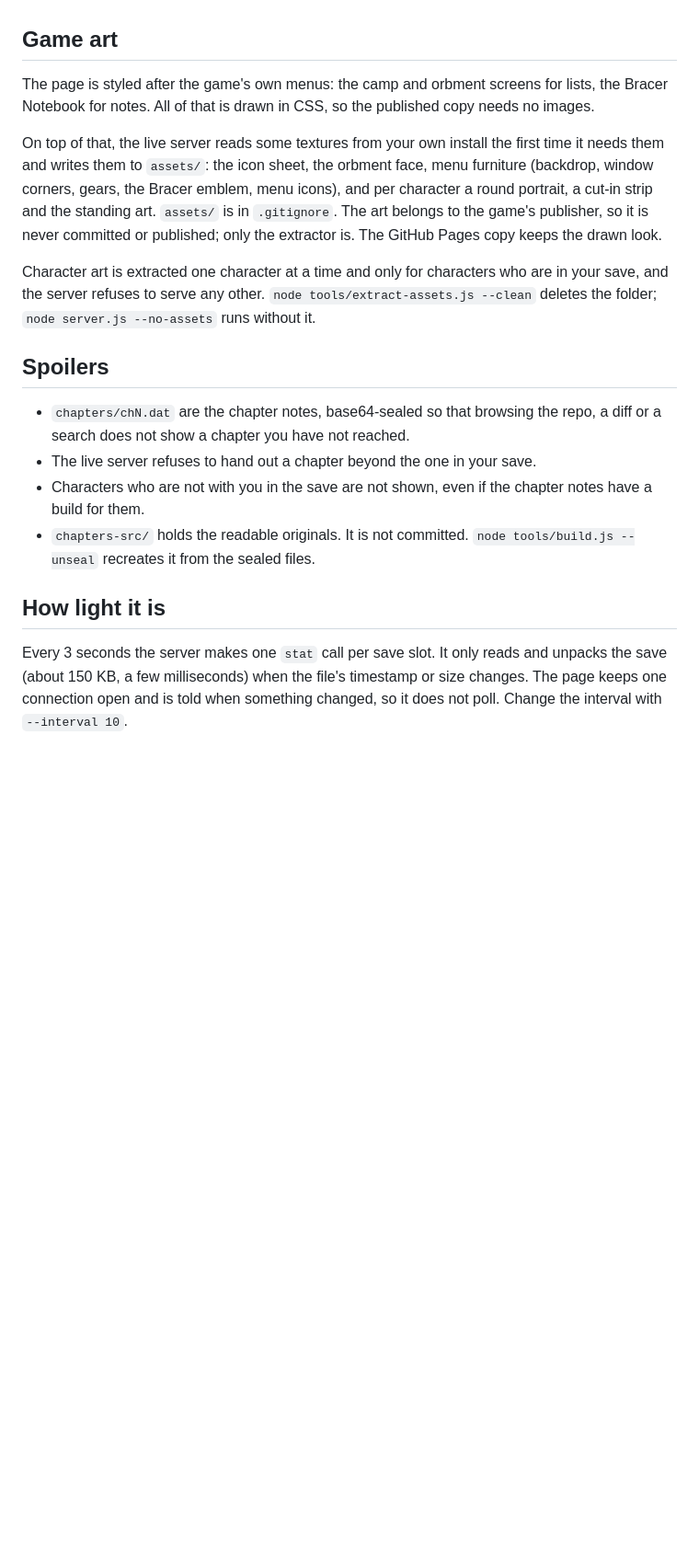
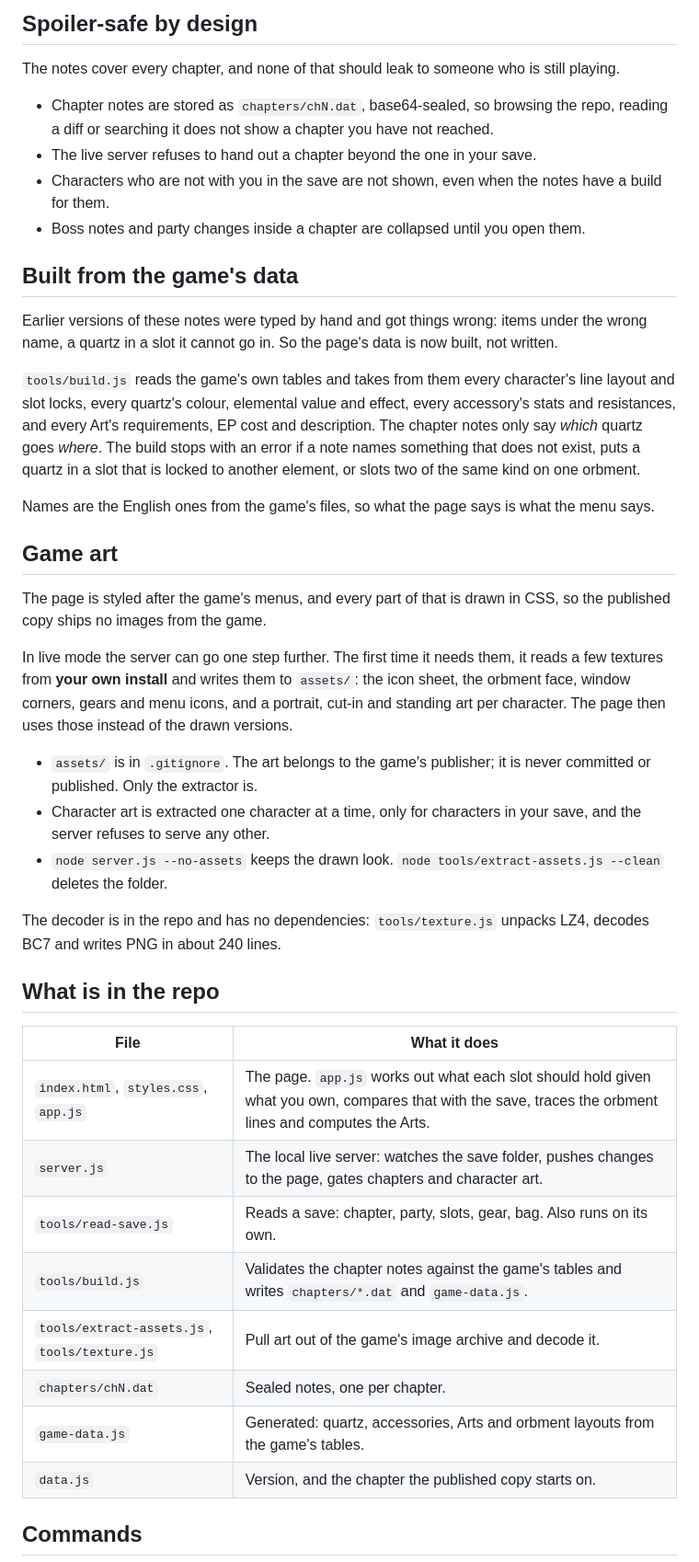
Before and after one commit to ldallacqua/trails-sky-2nd-build, a Markdown page: README.md, the part around one of its changes. Shown at 92% size. Drawn GitHub-style; blank space fills up the shorter version.

```diff
--- a/README.md
+++ b/README.md
@@ -31,20 +93,44 @@ It updates a few seconds after the game writes a save (the autosave slot is writ
+## Spoiler-safe by design
+
+The notes cover every chapter, and none of that should leak to someone who is still playing.
+
+- Chapter notes are stored as `chapters/chN.dat`, base64-sealed, so browsing the repo, reading a diff or searching it does not show a chapter you have not reached.
+- The live server refuses to hand out a chapter beyond the one in your save.
+- Characters who are not with you in the save are not shown, even when the notes have a build for them.
+- Boss notes and party changes inside a chapter are collapsed until you open them.
+
+## Built from the game's data
+
+Earlier versions of these notes were typed by hand and got things wrong: items under the wrong name, a quartz in a slot it cannot go in. So the page's data is now built, not written.
+
+`tools/build.js` reads the game's own tables and takes from them every character's line layout and slot locks, every quartz's colour, elemental value and effect, every accessory's stats and resistances, and every Art's requirements, EP cost and description. The chapter notes only say *which* quartz goes *where*. The build stops with an error if a note names something that does not exist, puts a quartz in a slot that is locked to another element, or slots two of the same kind on one orbment.
+
+Names are the English ones from the game's files, so what the page says is what the menu says.
 
 ## Game art
 
-The page is styled after the game's own menus: the camp and orbment screens for lists, the Bracer Notebook for notes. All of that is drawn in CSS, so the published copy needs no images.
+The page is styled after the game's menus, and every part of that is drawn in CSS, so the published copy ships no images from the game.
 
-On top of that, the live server reads some textures from your own install the first time it needs them and writes them to `assets/`: the icon sheet, the orbment face, menu furniture (backdrop, window corners, gears, the Bracer emblem, menu icons), and per character a round portrait, a cut-in strip and the standing art. `assets/` is in `.gitignore`. The art belongs to the game's publisher, so it is never committed or published; only the extractor is. The GitHub Pages copy keeps the drawn look.
+In live mode the server can go one step further. The first time it needs them, it reads a few textures from **your own install** and writes them to `assets/`: the icon sheet, the orbment face, window corners, gears and menu icons, and a portrait, cut-in and standing art per character. The page then uses those instead of the drawn versions.
 
-Character art is extracted one character at a time and only for characters who are in your save, and the server refuses to serve any other. `node tools/extract-assets.js --clean` deletes the folder; `node server.js --no-assets` runs without it.
+- `assets/` is in `.gitignore`. The art belongs to the game's publisher; it is never committed or published. Only the extractor is.
+- Character art is extracted one character at a time, only for characters in your save, and the server refuses to serve any other.
+- `node server.js --no-assets` keeps the drawn look. `node tools/extract-assets.js --clean` deletes the folder.
 
-## Spoilers
+The decoder is in the repo and has no dependencies: `tools/texture.js` unpacks LZ4, decodes BC7 and writes PNG in about 240 lines.
 
-- `chapters/chN.dat` are the chapter notes, base64-sealed so that browsing the repo, a diff or a search does not show a chapter you have not reached.
-- The live server refuses to hand out a chapter beyond the one in your save.
-- Characters who are not with you in the save are not shown, even if the chapter notes have a build for them.
-- `chapters-src/` holds the readable originals. It is not committed. `node tools/build.js --unseal` recreates it from the sealed files.
+## What is in the repo
 
-## How light it is
+| File | What it does |
+|---|---|
+| `index.html`, `styles.css`, `app.js` | The page. `app.js` works out what each slot should hold given what you own, compares that with the save, traces the orbment lines and computes the Arts. |
+| `server.js` | The local live server: watches the save folder, pushes changes to the page, gates chapters and character art. |
+| `tools/read-save.js` | Reads a save: chapter, party, slots, gear, bag. Also runs on its own. |
+| `tools/build.js` | Validates the chapter notes against the game's tables and writes `chapters/*.dat` and `game-data.js`. |
+| `tools/extract-assets.js`, `tools/texture.js` | Pull art out of the game's image archive and decode it. |
+| `chapters/chN.dat` | Sealed notes, one per chapter. |
+| `game-data.js` | Generated: quartz, accessories, Arts and orbment layouts from the game's tables. |
+| `data.js` | Version, and the chapter the published copy starts on. |
 
-Every 3 seconds the server makes one `stat` call per save slot. It only reads and unpacks the save (about 150 KB, a few milliseconds) when the file's timestamp or size changes. The page keeps one connection open and is told when something changed, so it does not poll. Change the interval with `--interval 10`.
+## Commands
 
```
Also changed, not shown: other parts of README.md (+108 -30 lines), docs/orbment.png (added), docs/overview.png (added), docs/phone-orbment.png (added), docs/phone-overview.png (added), docs/status.png (added), docs/upgrades.png (added).
